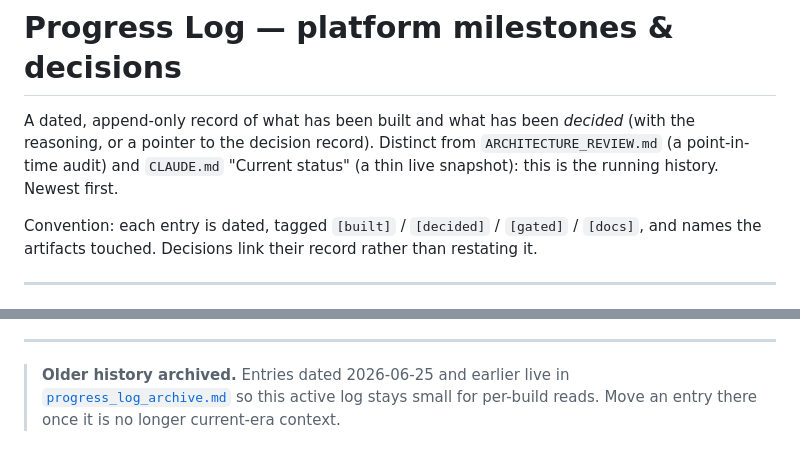
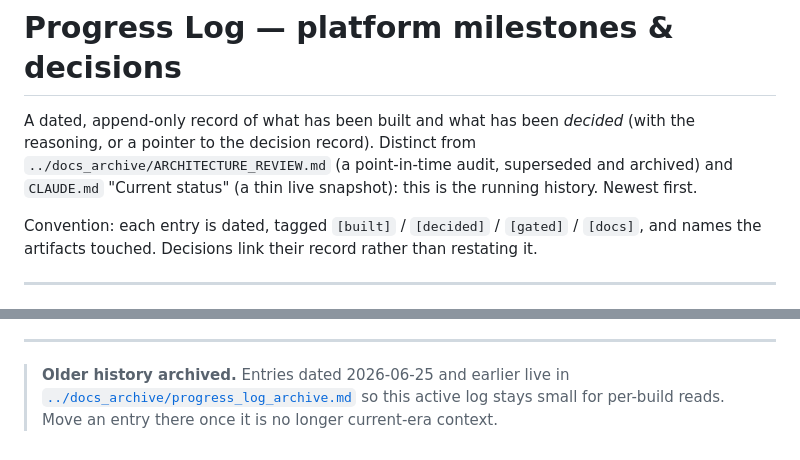
Before and after one commit to Jays-hub/oracle, a Markdown page: docs/progress_log.md, 2 parts joined by grey strips. Rendered like a GitHub page.

```diff
--- a/docs/progress_log.md
+++ b/docs/progress_log.md
@@ -1,8 +1,9 @@
 # Progress Log — platform milestones & decisions
 
 A dated, append-only record of what has been built and what has been *decided* (with the reasoning,
-or a pointer to the decision record). Distinct from `ARCHITECTURE_REVIEW.md` (a point-in-time audit)
-and `CLAUDE.md` "Current status" (a thin live snapshot): this is the running history. Newest first.
+or a pointer to the decision record). Distinct from `../docs_archive/ARCHITECTURE_REVIEW.md` (a
+point-in-time audit, superseded and archived) and `CLAUDE.md` "Current status" (a thin live
+snapshot): this is the running history. Newest first.
 
 Convention: each entry is dated, tagged `[built]` / `[decided]` / `[gated]` / `[docs]`, and names the
 artifacts touched. Decisions link their record rather than restating it.
@@ -173,5 +174,5 @@ Gate 4 cleared (Jay): "P0 builds metrics that are more important and interpretab
 ---
 
 > **Older history archived.** Entries dated 2026-06-25 and earlier live in
-> [`progress_log_archive.md`](progress_log_archive.md) so this active log stays small for
-> per-build reads. Move an entry there once it is no longer current-era context.
+> [`../docs_archive/progress_log_archive.md`](../docs_archive/progress_log_archive.md) so this active
+> log stays small for per-build reads. Move an entry there once it is no longer current-era context.
```
Also changed, not shown: docs_archive/README.md (added, +17 -0 lines).
